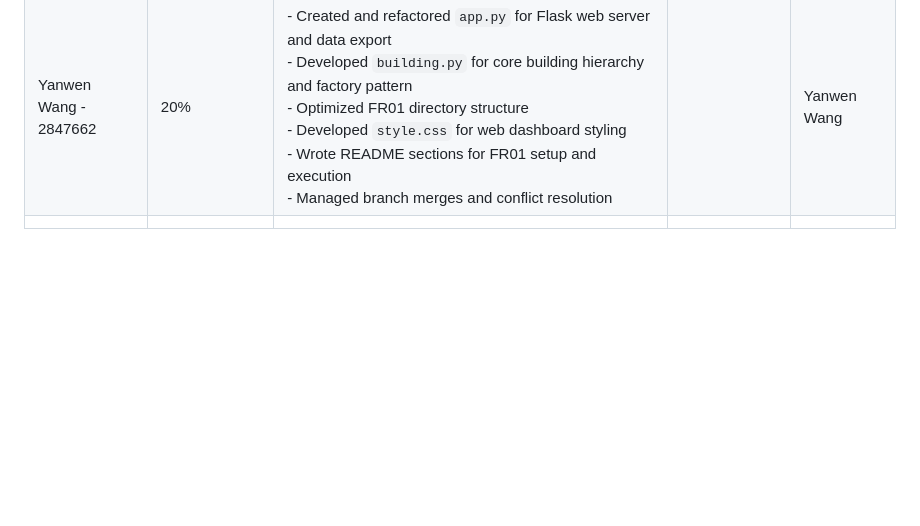
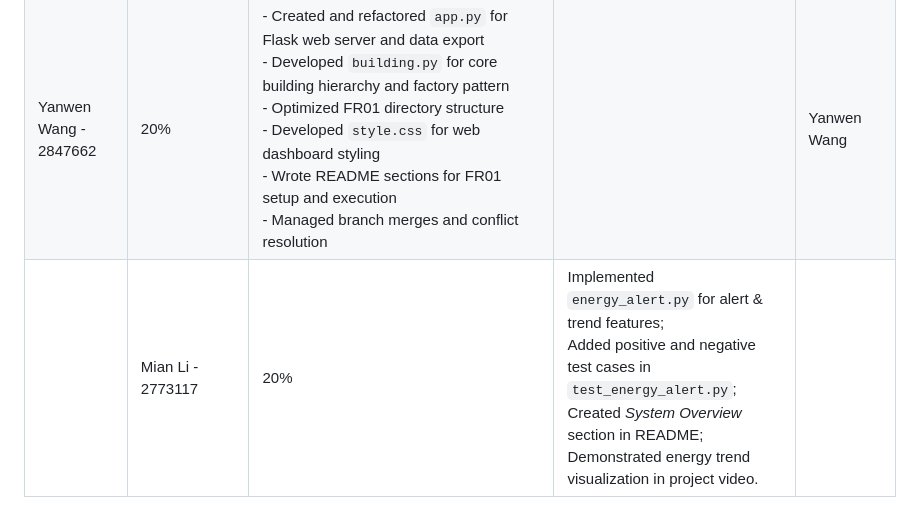
Before and after one commit to Mingqii234/BUS-Group11-Assignment2, a Markdown page: README.md, the part around the change. Rendered like a GitHub page; blank space fills up the shorter version.

```diff
--- a/README.md
+++ b/README.md
@@ -206,4 +206,4 @@ The `main.py` file serves as the central controller that integrates and demonstr
 |      Weitong Sun - 2608251             |      20%            |Developed building subclasses and optimized inheritance in `models/building.py`;<br>Enhanced `models/energy_system.py` to support datetime records;<br>Updated `tests/test_energy.py` for timestamp compatibility;<br>Built date-based energy data query and real-time display in `app.py` and `templates/dashboard.html`;<br>Demonstrated FR01 in the demo video.                                   |                   |    Weitong Sun       |
 |    Mingqi Pan - 2749735               |       20%           |Implemented `energy_data.py` and `visualizer.py` for data generation and trend visualization;<br>demonstrated the energy alert and visualization tests in the project video;<br>contributed the functionality summary section in the README.                                   |                   | Mingqi Pan |
 |  Yanwen Wang - 2847662 | 20%              | - Created and refactored `app.py` for Flask web server and data export <br>- Developed `building.py` for core building hierarchy and factory pattern <br>- Optimized FR01 directory structure <br>- Developed `style.css` for web dashboard styling <br> - Wrote README sections for FR01 setup and execution <br>- Managed branch merges and conflict resolution |                                   | Yanwen Wang                    |
-|                   |                  |                                   |                   |           |
+|| Mian Li - 2773117 | 20% | Implemented `energy_alert.py` for alert & trend features; <br>Added positive and negative test cases in `test_energy_alert.py`; <br>Created *System Overview* section in README; <br>Demonstrated energy trend visualization in project video. |  | Mian Li |                   |                  |                                   |                   |           |
```
